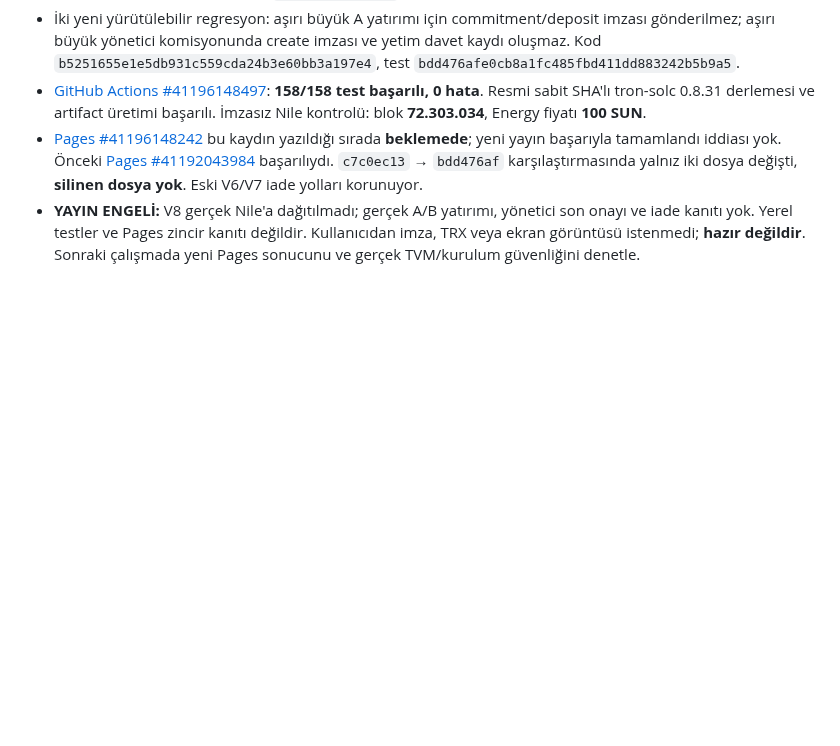
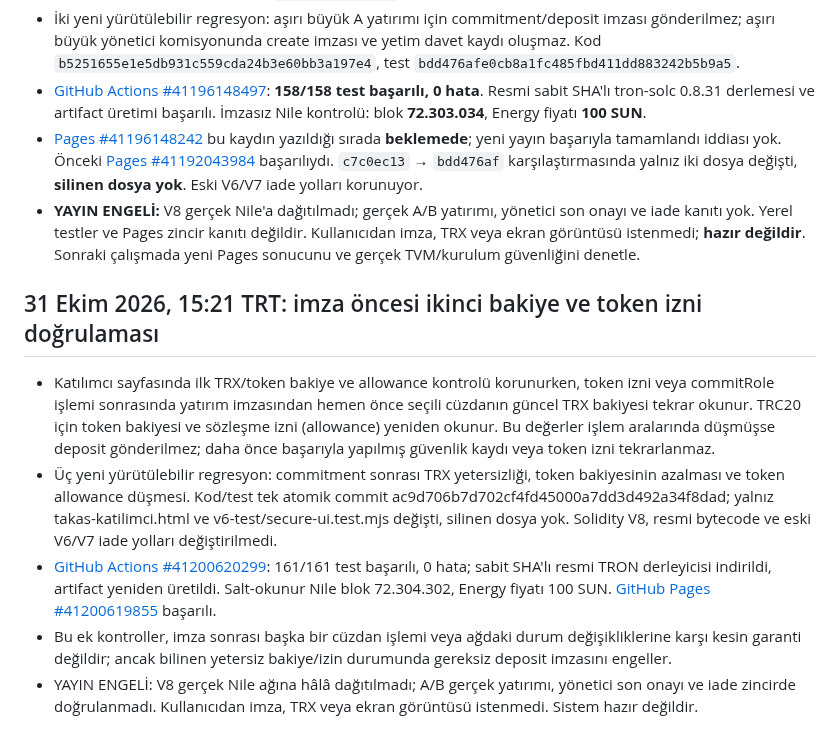
Before and after one commit to lefkosagirne1-oss/tron-takas-v3-test, a Markdown page: V8-RELEASE-GATE.md, the part around the change. GitHub-like rendering; blank space fills up the shorter version.

Commit message:
docs(v8): record 161 passing tests and post-commitment balance preflight

```diff
--- a/V8-RELEASE-GATE.md
+++ b/V8-RELEASE-GATE.md
@@ -387,3 +387,11 @@ CI testlerinin ve GitHub Pages'in başarılı olduğunu doğrula; resmi artifact
 - [GitHub Actions #41196148497](https://github.com/lefkosagirne1-oss/tron-takas-v3-test/actions/runs/41196148497): **158/158 test başarılı, 0 hata**. Resmi sabit SHA'lı tron-solc 0.8.31 derlemesi ve artifact üretimi başarılı. İmzasız Nile kontrolü: blok **72.303.034**, Energy fiyatı **100 SUN**.
 - [Pages #41196148242](https://github.com/lefkosagirne1-oss/tron-takas-v3-test/actions/runs/41196148242) bu kaydın yazıldığı sırada **beklemede**; yeni yayın başarıyla tamamlandı iddiası yok. Önceki [Pages #41192043984](https://github.com/lefkosagirne1-oss/tron-takas-v3-test/actions/runs/41192043984) başarılıydı. `c7c0ec13` → `bdd476af` karşılaştırmasında yalnız iki dosya değişti, **silinen dosya yok**. Eski V6/V7 iade yolları korunuyor.
 - **YAYIN ENGELİ:** V8 gerçek Nile'a dağıtılmadı; gerçek A/B yatırımı, yönetici son onayı ve iade kanıtı yok. Yerel testler ve Pages zincir kanıtı değildir. Kullanıcıdan imza, TRX veya ekran görüntüsü istenmedi; **hazır değildir**. Sonraki çalışmada yeni Pages sonucunu ve gerçek TVM/kurulum güvenliğini denetle.
+
+## 31 Ekim 2026, 15:21 TRT: imza öncesi ikinci bakiye ve token izni doğrulaması
+
+- Katılımcı sayfasında ilk TRX/token bakiye ve allowance kontrolü korunurken, token izni veya commitRole işlemi sonrasında yatırım imzasından hemen önce seçili cüzdanın güncel TRX bakiyesi tekrar okunur. TRC20 için token bakiyesi ve sözleşme izni (allowance) yeniden okunur. Bu değerler işlem aralarında düşmüşse deposit gönderilmez; daha önce başarıyla yapılmış güvenlik kaydı veya token izni tekrarlanmaz.
+- Üç yeni yürütülebilir regresyon: commitment sonrası TRX yetersizliği, token bakiyesinin azalması ve token allowance düşmesi. Kod/test tek atomik commit ac9d706b7d702cf4fd45000a7dd3d492a34f8dad; yalnız takas-katilimci.html ve v6-test/secure-ui.test.mjs değişti, silinen dosya yok. Solidity V8, resmi bytecode ve eski V6/V7 iade yolları değiştirilmedi.
+- [GitHub Actions #41200620299](https://github.com/lefkosagirne1-oss/tron-takas-v3-test/actions/runs/41200620299): 161/161 test başarılı, 0 hata; sabit SHA'lı resmi TRON derleyicisi indirildi, artifact yeniden üretildi. Salt-okunur Nile blok 72.304.302, Energy fiyatı 100 SUN. [GitHub Pages #41200619855](https://github.com/lefkosagirne1-oss/tron-takas-v3-test/actions/runs/41200619855) başarılı.
+- Bu ek kontroller, imza sonrası başka bir cüzdan işlemi veya ağdaki durum değişikliklerine karşı kesin garanti değildir; ancak bilinen yetersiz bakiye/izin durumunda gereksiz deposit imzasını engeller.
+- YAYIN ENGELİ: V8 gerçek Nile ağına hâlâ dağıtılmadı; A/B gerçek yatırımı, yönetici son onayı ve iade zincirde doğrulanmadı. Kullanıcıdan imza, TRX veya ekran görüntüsü istenmedi. Sistem hazır değildir.
```
